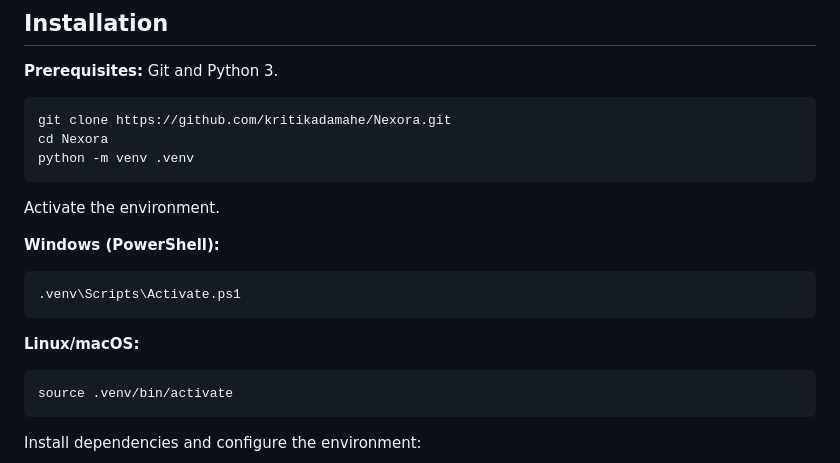
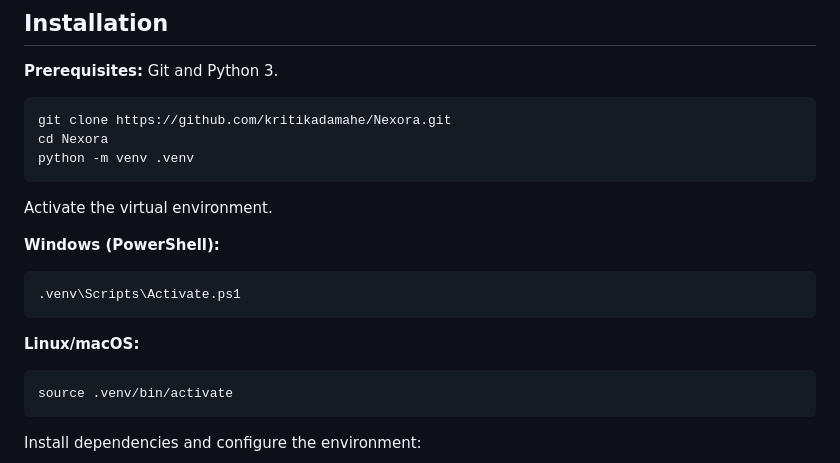
Before and after one commit to kritikadamahe/Nexora, a Markdown page: README.md, the part around one of its changes. Drawn GitHub-style.

````diff
--- a/README.md
+++ b/README.md
@@ -73,14 +73,16 @@ cd Nexora
 python -m venv .venv
 ```
 
-Activate the environment.
+Activate the virtual environment.
 
 **Windows (PowerShell):**
+
 ```powershell
 .venv\Scripts\Activate.ps1
 ```
 
 **Linux/macOS:**
+
 ```bash
 source .venv/bin/activate
 ```
````
Also changed, not shown: other parts of README.md (+2 -2 lines).
